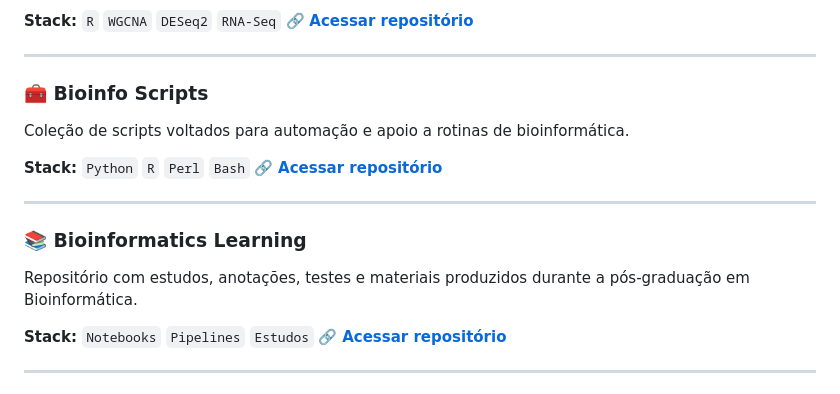
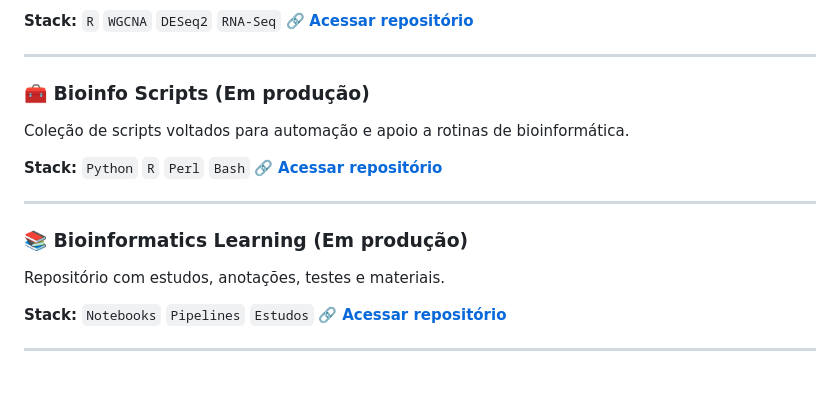
Before and after one commit to daviddfsantos/daviddfsantos, a Markdown page: README.md, the part around the change. GitHub-like rendering.

```diff
--- a/README.md
+++ b/README.md
@@ -114,7 +114,7 @@ Pipeline completo para análise de redes de co-expressão gênica com dados púb
 
 ---
 
-### 🧰 Bioinfo Scripts
+### 🧰 Bioinfo Scripts (Em produção)
 
 Coleção de scripts voltados para automação e apoio a rotinas de bioinformática.
 
@@ -123,9 +123,9 @@ Coleção de scripts voltados para automação e apoio a rotinas de bioinformát
 
 ---
 
-### 📚 Bioinformatics Learning
+### 📚 Bioinformatics Learning (Em produção)
 
-Repositório com estudos, anotações, testes e materiais produzidos durante a pós-graduação em Bioinformática.
+Repositório com estudos, anotações, testes e materiais.
 
 **Stack:** `Notebooks` `Pipelines` `Estudos`
 🔗 **[Acessar repositório](https://github.com/daviddfsantos/bioinformatics-learning)**
```
